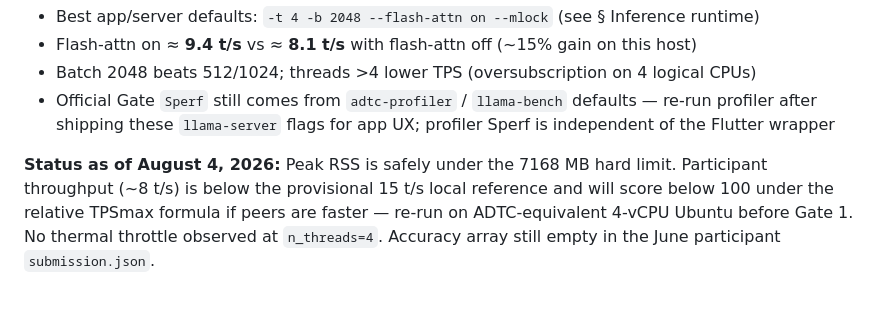
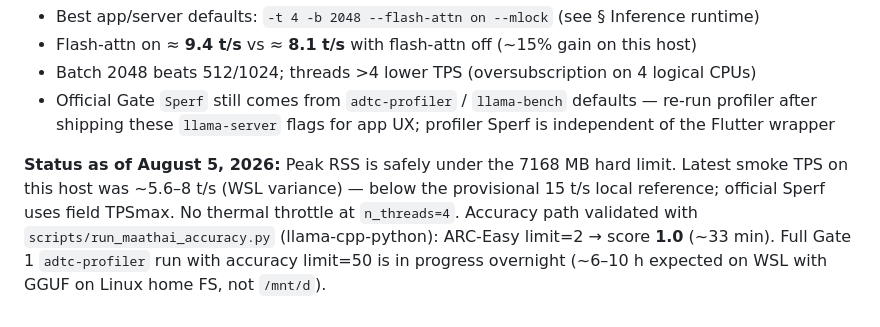
Before and after one commit to kipkirui/Maathai_Desktop, a Markdown page: REPORT.md, the part around the change. GitHub-like rendering.

Commit message:
Update REPORT with validated accuracy path and overnight full-profiler status.
Co-authored-by: Cursor <cursoragent@cursor.com>

```diff
--- a/REPORT.md
+++ b/REPORT.md
@@ -205,4 +205,4 @@ Sperf = 100 × (TPSact ÷ TPSmax)         # TPSmax = fastest audit submission
 - Batch 2048 beats 512/1024; threads >4 lower TPS (oversubscription on 4 logical CPUs)
 - Official Gate `Sperf` still comes from `adtc-profiler` / `llama-bench` defaults — re-run profiler after shipping these `llama-server` flags for app UX; profiler Sperf is independent of the Flutter wrapper
 
-**Status as of August 4, 2026:** Peak RSS is safely under the 7168 MB hard limit. Participant throughput (~8 t/s) is below the provisional 15 t/s local reference and will score below 100 under the relative TPSmax formula if peers are faster — re-run on ADTC-equivalent 4-vCPU Ubuntu before Gate 1. No thermal throttle observed at `n_threads=4`. Accuracy array still empty in the June participant `submission.json`.
+**Status as of August 5, 2026:** Peak RSS is safely under the 7168 MB hard limit. Latest smoke TPS on this host was ~5.6–8 t/s (WSL variance) — below the provisional 15 t/s local reference; official Sperf uses field TPSmax. No thermal throttle at `n_threads=4`. Accuracy path validated with `scripts/run_maathai_accuracy.py` (llama-cpp-python): ARC-Easy limit=2 → score **1.0** (~33 min). Full Gate 1 `adtc-profiler` run with accuracy limit=50 is in progress overnight (~6–10 h expected on WSL with GGUF on Linux home FS, not `/mnt/d`).
```
